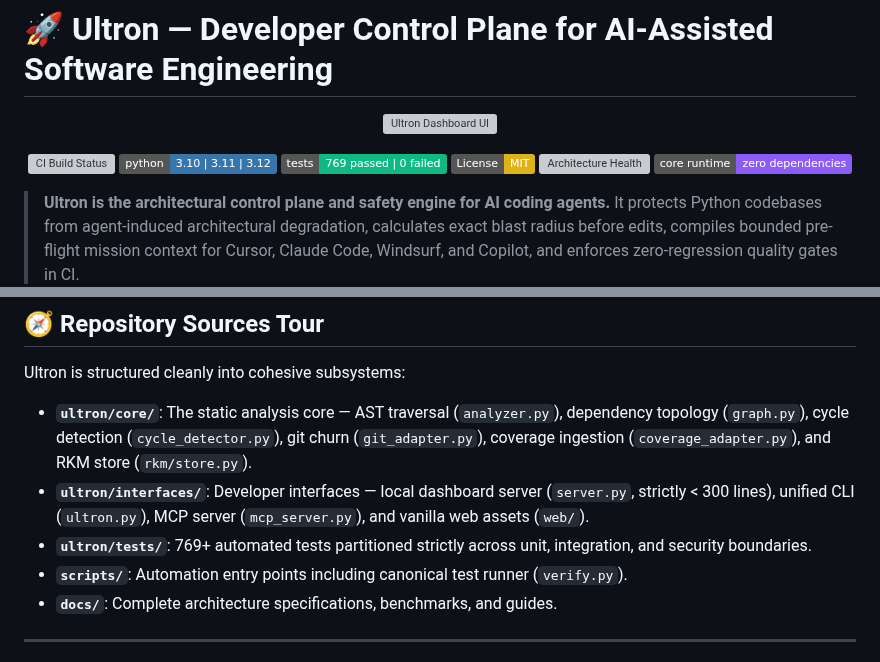
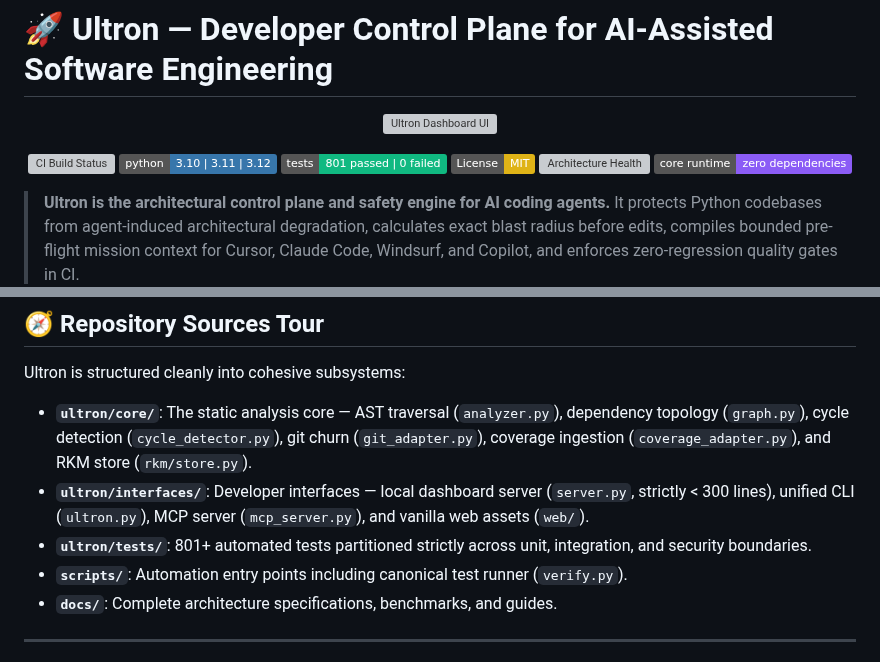
Before and after one commit to DMzinev/ultron, a Markdown page: README.md, 2 parts joined by grey strips. Drawn GitHub-style; badges without logos; grey boxes are pictures that could not be loaded.

Commit message:
docs: synchronize test suite counters to 801 in README, CONTRIBUTING, and RESOURCES

```diff
--- a/README.md
+++ b/README.md
@@ -7,7 +7,7 @@
 <p align="center">
   <a href="https://github.com/DMzinev/ultron/actions/workflows/ci.yml"><img src="https://github.com/DMzinev/ultron/actions/workflows/ci.yml/badge.svg" alt="CI Build Status" /></a>
   <a href="https://www.python.org/"><img src="https://img.shields.io/badge/python-3.10%20%7C%203.11%20%7C%203.12-3776AB?logo=python&logoColor=white" alt="Python Versions" /></a>
-  <a href="scripts/verify.py"><img src="https://img.shields.io/badge/tests-769%20passed%20%7C%200%20failed-10B981?logo=githubactions&logoColor=white" alt="Tests" /></a>
+  <a href="scripts/verify.py"><img src="https://img.shields.io/badge/tests-801%20passed%20%7C%200%20failed-10B981?logo=githubactions&logoColor=white" alt="Tests" /></a>
   <a href="LICENSE"><img src="https://img.shields.io/badge/License-MIT-yellow.svg" alt="License: MIT" /></a>
   <a href="#-the-4-interactive-pillars"><img src="https://img.shields.io/badge/architecture%20health-100%2F100-10B981" alt="Architecture Health" /></a>
   <a href="#-honest-limitations"><img src="https://img.shields.io/badge/core%20runtime-zero%20dependencies-8B5CF6" alt="Zero Dependencies" /></a>
@@ -227,7 +227,7 @@ $ ultron gate --repo . --max-high 2 --min-health 80.0 --github-annotations
 Ultron is structured cleanly into cohesive subsystems:
 - **`ultron/core/`**: The static analysis core — AST traversal (`analyzer.py`), dependency topology (`graph.py`), cycle detection (`cycle_detector.py`), git churn (`git_adapter.py`), coverage ingestion (`coverage_adapter.py`), and RKM store (`rkm/store.py`).
 - **`ultron/interfaces/`**: Developer interfaces — local dashboard server (`server.py`, strictly < 300 lines), unified CLI (`ultron.py`), MCP server (`mcp_server.py`), and vanilla web assets (`web/`).
-- **`ultron/tests/`**: 769+ automated tests partitioned strictly across unit, integration, and security boundaries.
+- **`ultron/tests/`**: 801+ automated tests partitioned strictly across unit, integration, and security boundaries.
 - **`scripts/`**: Automation entry points including canonical test runner (`verify.py`).
 - **`docs/`**: Complete architecture specifications, benchmarks, and guides.
 
```
Also changed, not shown: CONTRIBUTING.md (+1 -1 lines), docs/RESOURCES.md (+2 -2 lines).
